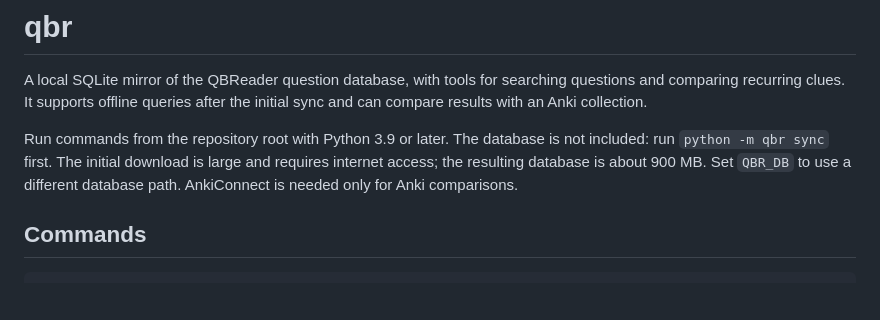
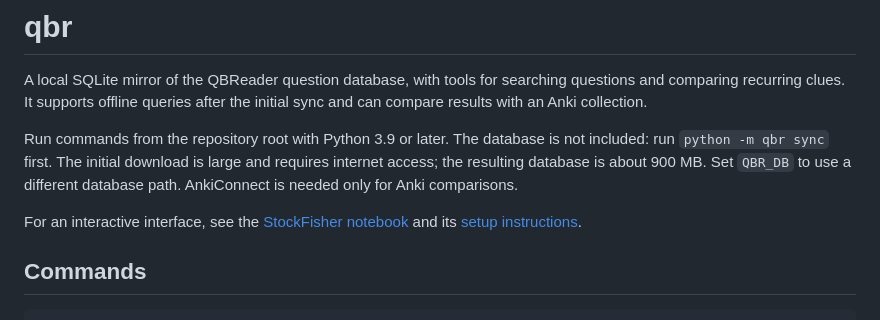
Before and after one commit to tygerthelyon/qbcards, a Markdown page: qbr/README.md, the part around the change. Drawn GitHub-style; blank space fills up the shorter version.

```diff
--- a/qbr/README.md
+++ b/qbr/README.md
@@ -6,6 +6,8 @@ It supports offline queries after the initial sync and can compare results with
 Run commands from the repository root with Python 3.9 or later. The database is not included: run
 `python -m qbr sync` first. The initial download is large and requires internet access; the resulting database is
 about 900 MB. Set `QBR_DB` to use a different database path. AnkiConnect is needed only for Anki comparisons.
+
+For an interactive interface, see the [StockFisher notebook](../StockFisher.ipynb) and its [setup instructions](../README.md#stockfisher-notebook).
 
 ## Commands
 
```
Also changed, not shown: README.md (+16 -3 lines), docs/images/stockfisher-notebook.png (added), 5 other files.
